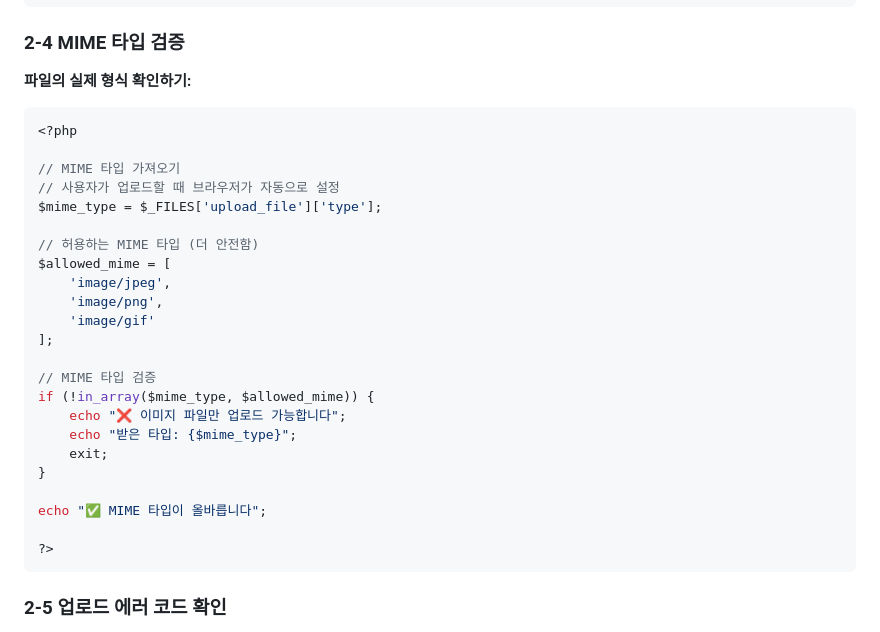
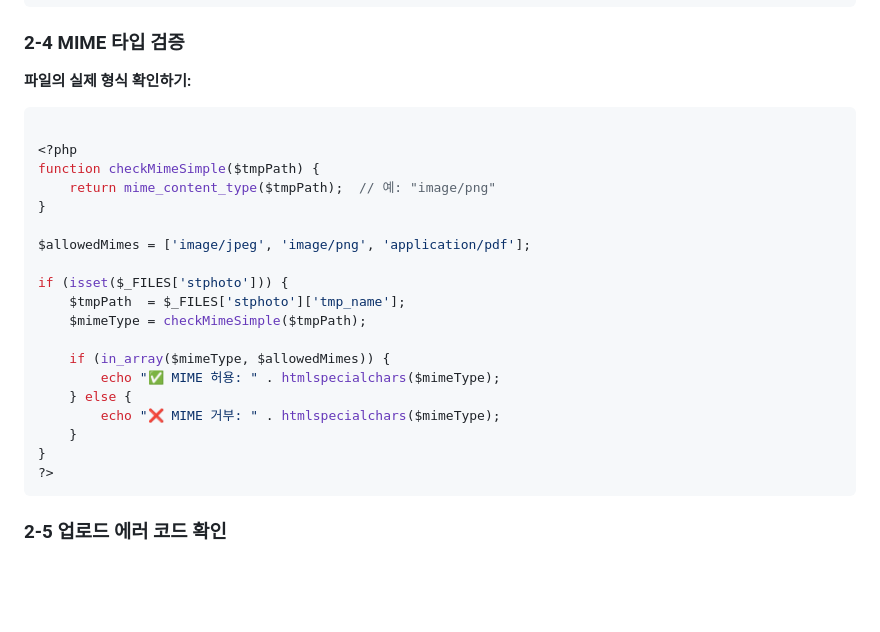
Before and after one commit to peterchokr/PHP, a Markdown page: 강의노트/07_파일업로드_에러처리.md, the part around the change. GitHub-like rendering; blank space fills up the shorter version.

````diff
--- a/강의노트/07_파일업로드_에러처리.md
+++ b/강의노트/07_파일업로드_에러처리.md
@@ -196,28 +196,24 @@ echo "✅ 파일 크기: {$file_size_mb}MB (허용됨)";
 **파일의 실제 형식 확인하기:**
 
 ```php
+
 <?php
-
-// MIME 타입 가져오기
-// 사용자가 업로드할 때 브라우저가 자동으로 설정
-$mime_type = $_FILES['upload_file']['type'];
-
-// 허용하는 MIME 타입 (더 안전함)
-$allowed_mime = [
-    'image/jpeg',
-    'image/png',
-    'image/gif'
-];
-
-// MIME 타입 검증
-if (!in_array($mime_type, $allowed_mime)) {
-    echo "❌ 이미지 파일만 업로드 가능합니다";
-    echo "받은 타입: {$mime_type}";
-    exit;
+function checkMimeSimple($tmpPath) {
+    return mime_content_type($tmpPath);  // 예: "image/png"
 }
 
-echo "✅ MIME 타입이 올바릅니다";
+$allowedMimes = ['image/jpeg', 'image/png', 'application/pdf'];
 
+if (isset($_FILES['stphoto'])) {
+    $tmpPath  = $_FILES['stphoto']['tmp_name'];
+    $mimeType = checkMimeSimple($tmpPath);
+
+    if (in_array($mimeType, $allowedMimes)) {
+        echo "✅ MIME 허용: " . htmlspecialchars($mimeType);
+    } else {
+        echo "❌ MIME 거부: " . htmlspecialchars($mimeType);
+    }
+}
 ?>
 ```
 
````
